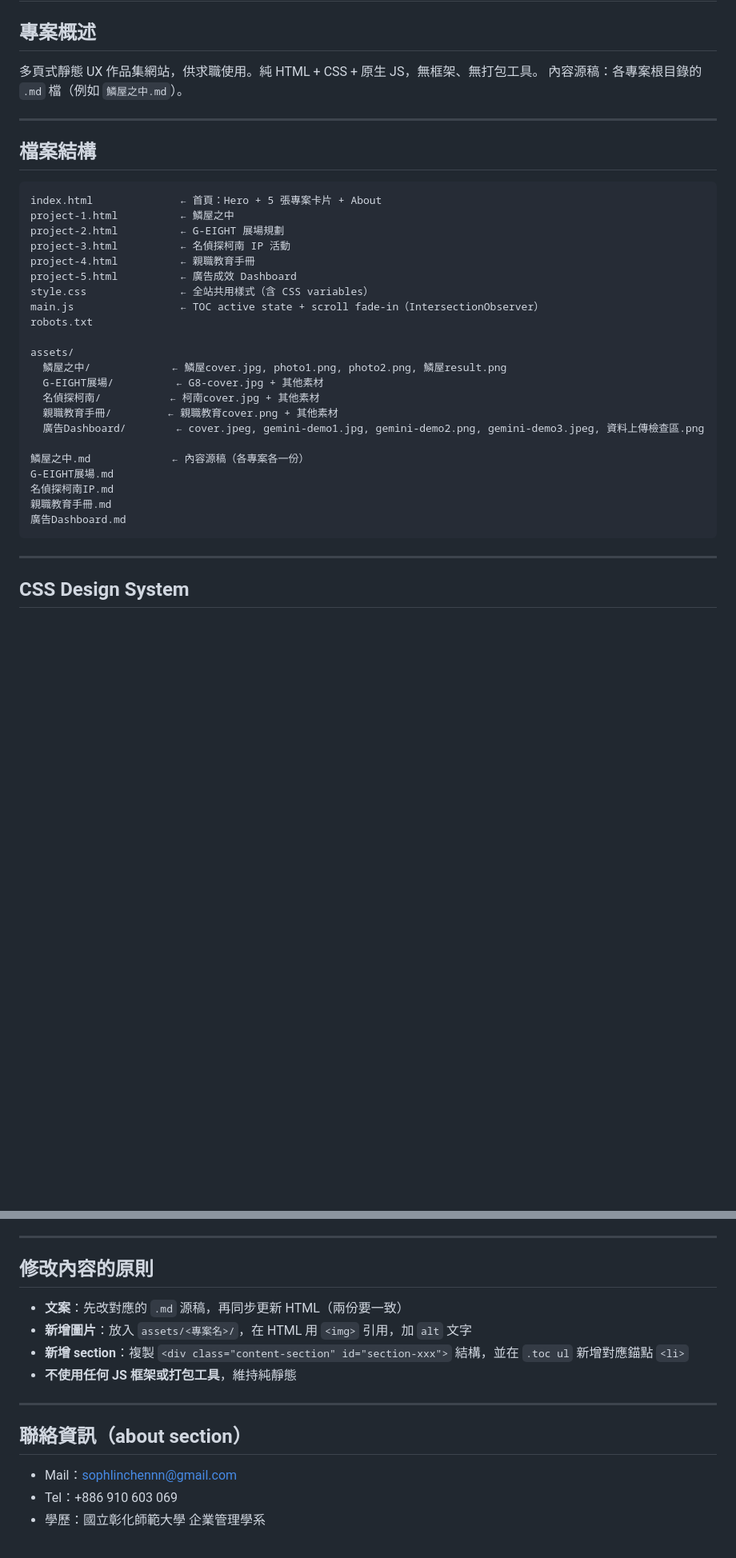
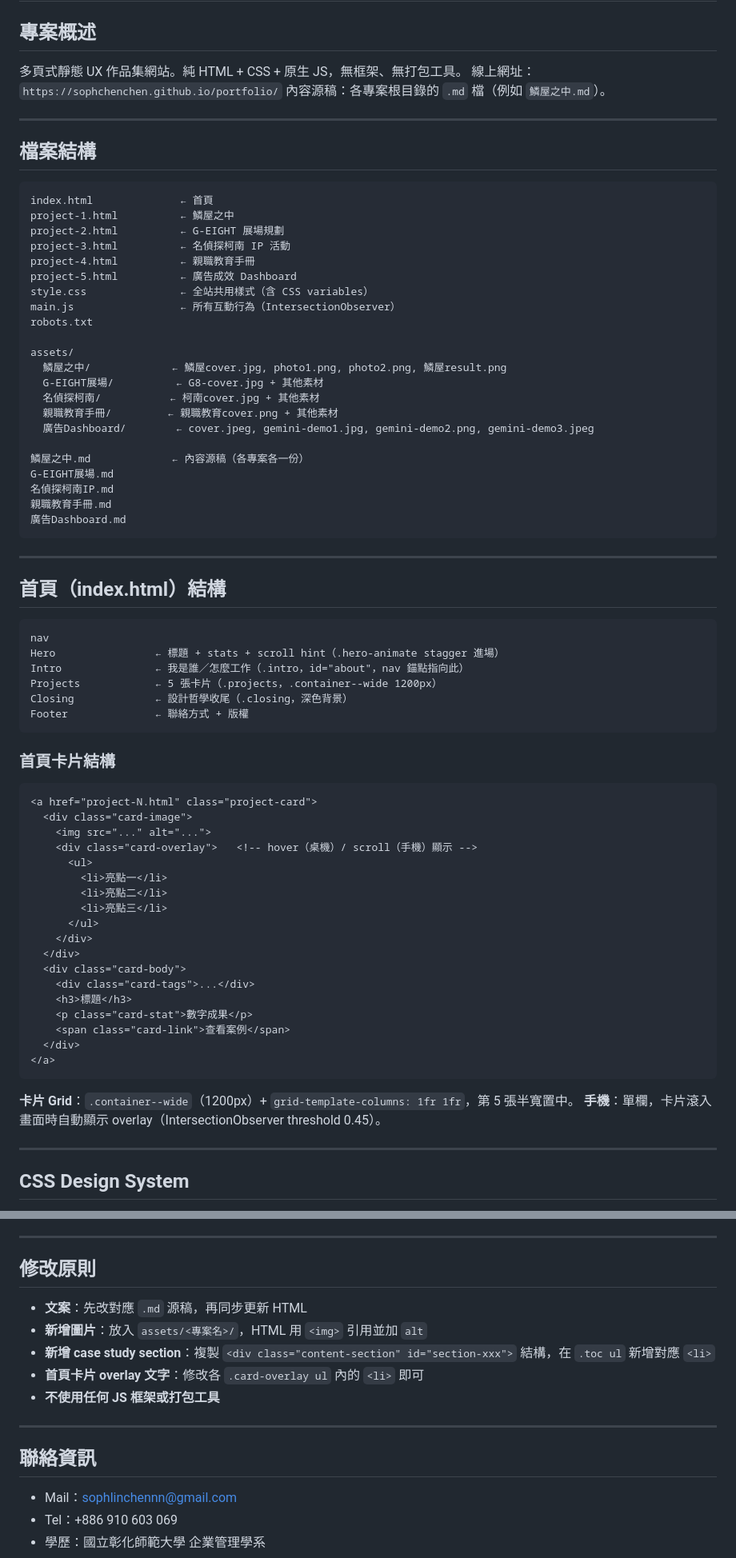
Before and after one commit to Sophchenchen/portfolio, a Markdown page: CLAUDE.md, 2 parts joined by grey strips. Shown at 80% size. Drawn GitHub-style; blank space fills up the shorter version.

````diff
--- a/CLAUDE.md
+++ b/CLAUDE.md
@@ -2,7 +2,8 @@
 
 ## 專案概述
 
-多頁式靜態 UX 作品集網站，供求職使用。純 HTML + CSS + 原生 JS，無框架、無打包工具。
+多頁式靜態 UX 作品集網站。純 HTML + CSS + 原生 JS，無框架、無打包工具。
+線上網址：`https://sophchenchen.github.io/portfolio/`
 內容源稿：各專案根目錄的 `.md` 檔（例如 `鱗屋之中.md`）。
 
 ---
@@ -10,14 +11,14 @@
 ## 檔案結構
 
 ```
-index.html              ← 首頁：Hero + 5 張專案卡片 + About
+index.html              ← 首頁
 project-1.html          ← 鱗屋之中
 project-2.html          ← G-EIGHT 展場規劃
 project-3.html          ← 名偵探柯南 IP 活動
 project-4.html          ← 親職教育手冊
 project-5.html          ← 廣告成效 Dashboard
 style.css               ← 全站共用樣式（含 CSS variables）
-main.js                 ← TOC active state + scroll fade-in（IntersectionObserver）
+main.js                 ← 所有互動行為（IntersectionObserver）
 robots.txt
 
 assets/
@@ -25,7 +26,7 @@ assets/
   G-EIGHT展場/          ← G8-cover.jpg + 其他素材
   名偵探柯南/           ← 柯南cover.jpg + 其他素材
   親職教育手冊/         ← 親職教育cover.png + 其他素材
-  廣告Dashboard/        ← cover.jpeg, gemini-demo1.jpg, gemini-demo2.png, gemini-demo3.jpeg, 資料上傳檢查區.png
+  廣告Dashboard/        ← cover.jpeg, gemini-demo1.jpg, gemini-demo2.png, gemini-demo3.jpeg
 
 鱗屋之中.md             ← 內容源稿（各專案各一份）
 G-EIGHT展場.md
@@ -33,6 +34,45 @@ G-EIGHT展場.md
 親職教育手冊.md
 廣告Dashboard.md
 ```
+
+---
+
+## 首頁（index.html）結構
+
+```
+nav
+Hero                ← 標題 + stats + scroll hint（.hero-animate stagger 進場）
+Intro               ← 我是誰／怎麼工作（.intro，id="about"，nav 錨點指向此）
+Projects            ← 5 張卡片（.projects，.container--wide 1200px）
+Closing             ← 設計哲學收尾（.closing，深色背景）
+Footer              ← 聯絡方式 + 版權
+```
+
+### 首頁卡片結構
+
+```html
+<a href="project-N.html" class="project-card">
+  <div class="card-image">
+    <img src="..." alt="...">
+    <div class="card-overlay">   <!-- hover（桌機）/ scroll（手機）顯示 -->
+      <ul>
+        <li>亮點一</li>
+        <li>亮點二</li>
+        <li>亮點三</li>
+      </ul>
+    </div>
+  </div>
+  <div class="card-body">
+    <div class="card-tags">...</div>
+    <h3>標題</h3>
+    <p class="card-stat">數字成果</p>
+    <span class="card-link">查看案例</span>
+  </div>
+</a>
+```
+
+**卡片 Grid**：`.container--wide`（1200px）+ `grid-template-columns: 1fr 1fr`，第 5 張半寬置中。
+**手機**：單欄，卡片滾入畫面時自動顯示 overlay（IntersectionObserver threshold 0.45）。
 
 ---
 
@@ -117,16 +164,17 @@ G-EIGHT展場.md
 
 ---
 
-## 修改內容的原則
+## 修改原則
 
-- **文案**：先改對應的 `.md` 源稿，再同步更新 HTML（兩份要一致）
-- **新增圖片**：放入 `assets/<專案名>/`，在 HTML 用 `<img>` 引用，加 `alt` 文字
-- **新增 section**：複製 `<div class="content-section" id="section-xxx">` 結構，並在 `.toc ul` 新增對應錨點 `<li>`
-- **不使用任何 JS 框架或打包工具**，維持純靜態
+- **文案**：先改對應 `.md` 源稿，再同步更新 HTML
+- **新增圖片**：放入 `assets/<專案名>/`，HTML 用 `<img>` 引用並加 `alt`
+- **新增 case study section**：複製 `<div class="content-section" id="section-xxx">` 結構，在 `.toc ul` 新增對應 `<li>`
+- **首頁卡片 overlay 文字**：修改各 `.card-overlay ul` 內的 `<li>` 即可
+- **不使用任何 JS 框架或打包工具**
 
 ---
 
-## 聯絡資訊（about section）
+## 聯絡資訊
 
 - Mail：sophlinchennn@gmail.com
 - Tel：+886 910 603 069
````
Also changed, not shown: other parts of CLAUDE.md (+36 -29 lines).
